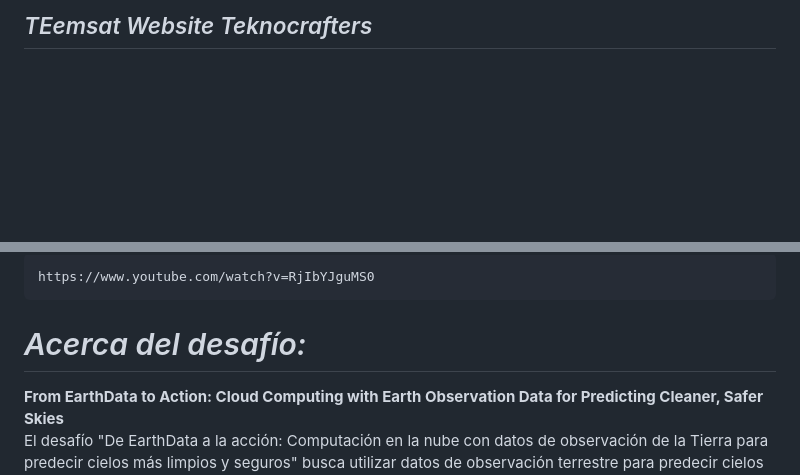
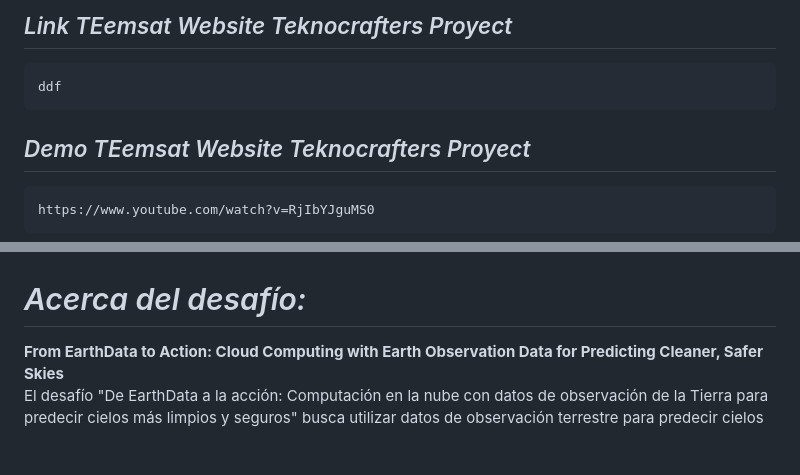
Before and after one commit to 0Kelly087/Nasa-Space-App-Challenger-2025, a Markdown page: README.md, 2 parts joined by grey strips. Drawn GitHub-style; blank space fills up the shorter version.

```diff
--- a/README.md
+++ b/README.md
@@ -5,5 +5,9 @@
 <p/>
 
-## *TEemsat Website Teknocrafters*
+## *Link TEemsat Website Teknocrafters Proyect*
+    ddf
+
+## *Demo TEemsat Website Teknocrafters Proyect*
+    https://www.youtube.com/watch?v=RjIbYJguMS0
 
 <p align="center">
@@ -11,6 +15,4 @@
 <p/>
-
-    https://www.youtube.com/watch?v=RjIbYJguMS0
 
 # *Acerca del desafío:*
 **From EarthData to Action: Cloud Computing with Earth Observation Data for Predicting Cleaner, Safer Skies**\
```
Also changed, not shown: other parts of README.md (+3 -3 lines).
